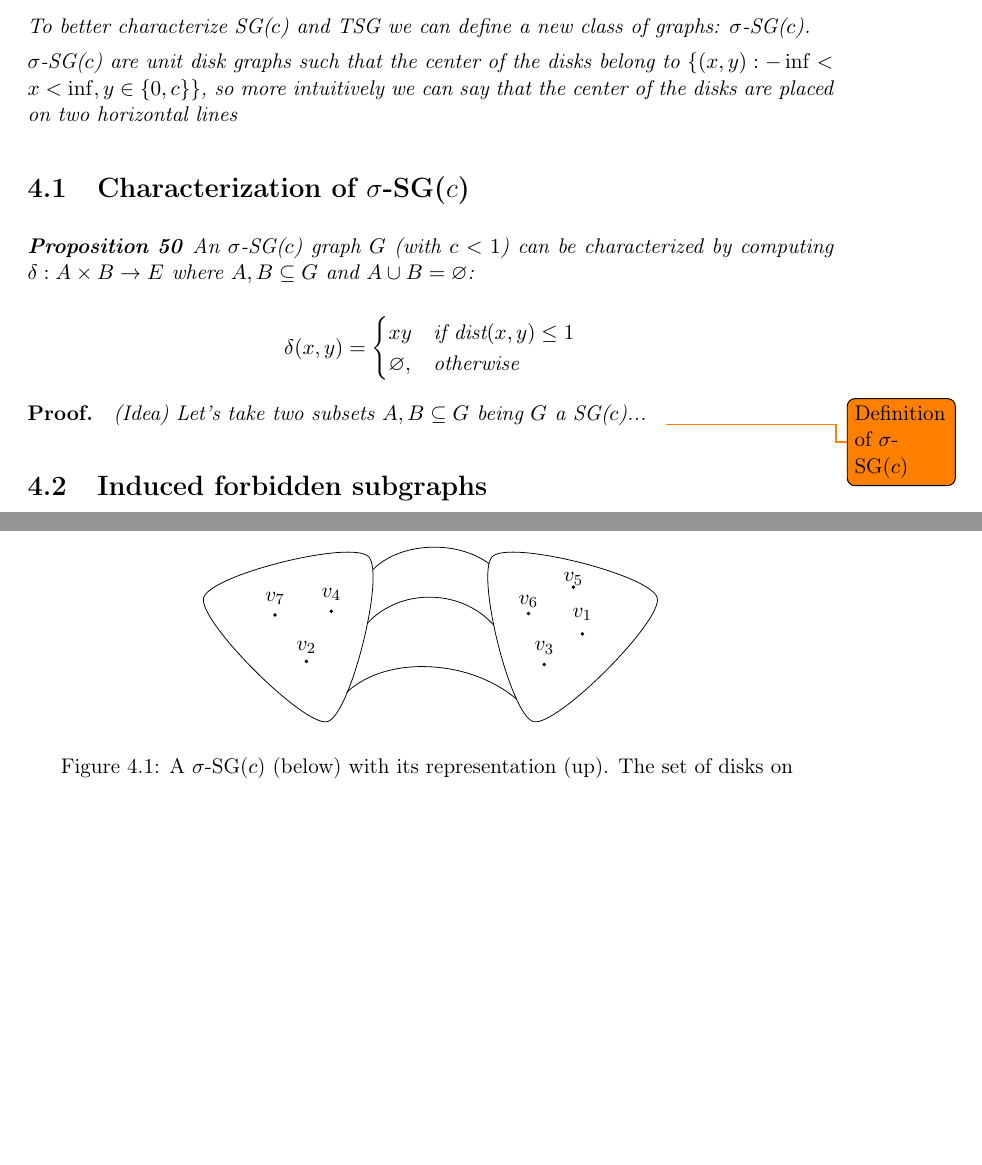
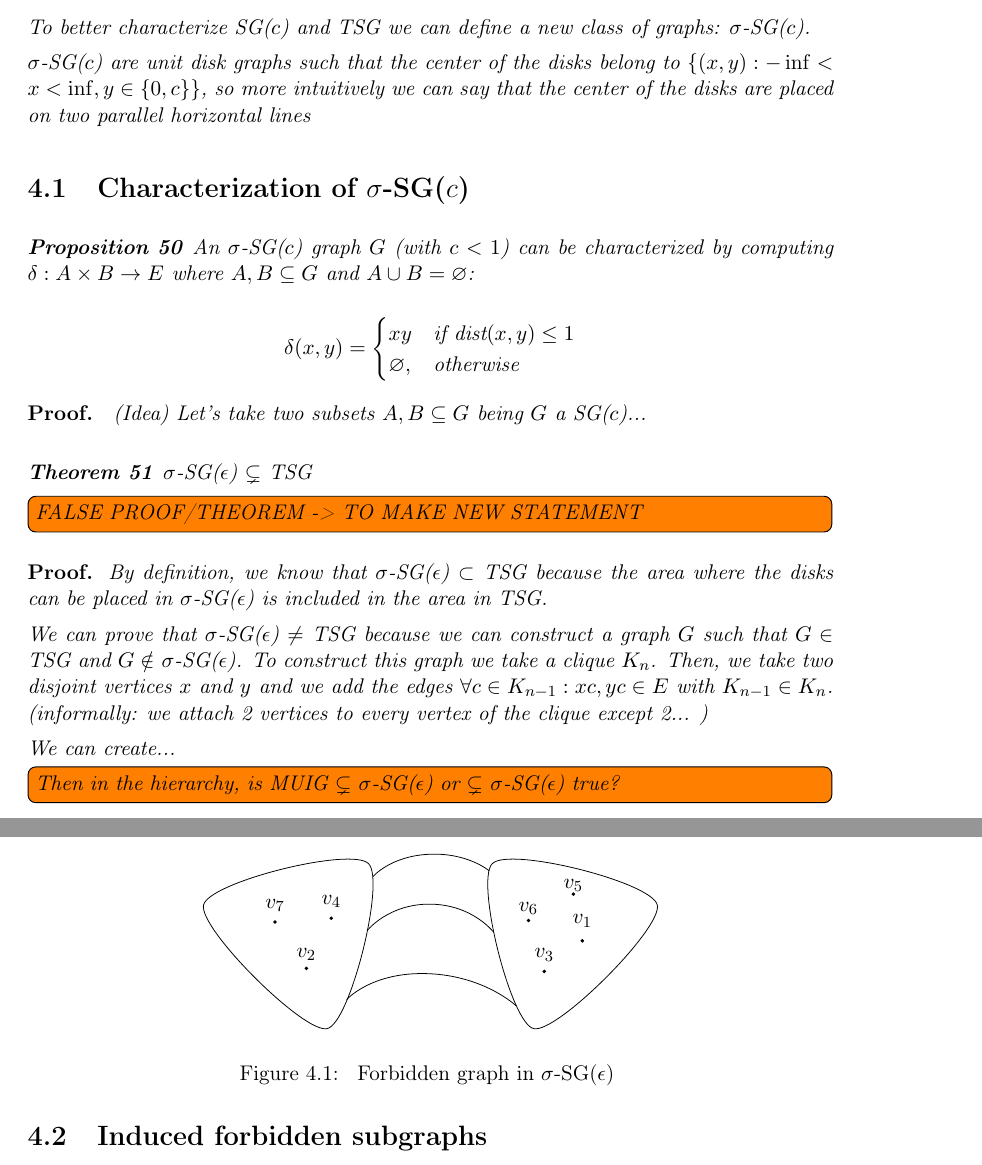
Before and after one commit to Abde5/memo1819-final, a LaTeX thesis (final/thesis/main.tex, which reads final/thesis/chap4/main.tex): two parts of pages 22 and 23 of 29, joined at a grey line, cut so that both start at the same text, the shorter picture padded with empty space. Compiled offline with pdfLaTeX.

Commit message:
[thesis] bad idea about theorem... proof useless...

```diff
--- a/final/thesis/chap4/main.tex
+++ b/final/thesis/chap4/main.tex
@@ -2,7 +2,7 @@
 
 To better characterize SG($c$) and TSG we can define a new class of graphs: $\sigma$-SG($c$).
 
-$\sigma$-SG($c$) are unit disk graphs such that the center of the disks belong to $\{(x,y): -\inf < x < \inf, y \in \{0,c\}\}$, so more intuitively we can say that the center of the disks are placed on two horizontal lines
+$\sigma$-SG($c$) are unit disk graphs such that the center of the disks belong to $\{(x,y): -\inf < x < \inf, y \in \{0,c\}\}$, so more intuitively we can say that the center of the disks are placed on two parallel horizontal lines
 
 \section{Characterization of $\sigma$-SG($c$)}
 
@@ -18,8 +18,18 @@ $\sigma$-SG($c$) are unit disk graphs such that the center of the disks belong t
 }
 
 \proof{ (Idea) Let's take two subsets $A,B \subseteq G$ being $G$ a SG($c$)... }
-\todo{Definition of $\sigma$-SG($c$)}
 
+\theorem{$\sigma$-SG($\epsilon$) $\subsetneq$ TSG}
+
+\todo[inline]{FALSE PROOF/THEOREM -> TO MAKE NEW STATEMENT}
+
+\proof{By definition, we know that $\sigma$-SG($\epsilon$) $\subset$ TSG because the area where the disks can be placed in $\sigma$-SG($\epsilon$) is included in the area in TSG.
+
+We can prove that $\sigma$-SG($\epsilon$) $\neq$ TSG because we can construct a graph $G$ such that $G \in$ TSG and $G \notin$ $\sigma$-SG($\epsilon$). To construct this graph we take a clique $K_n$. Then, we take two disjoint vertices $x$ and $y$ and we add the edges $\forall c \in K_{n-1} : xc, yc \in E$ with $K_{n-1} \in K_{n}$. (informally: we attach 2 vertices to every vertex of the clique except 2... )
+
+We can create... }
+
+\todo[inline]{Then in the hierarchy, is MUIG $\subsetneq$ $\sigma$-SG($\epsilon$) or $\subsetneq$ $\sigma$-SG($\epsilon$) true? }
 \section{Induced forbidden subgraphs}
 
 \begin{figure}
@@ -83,7 +93,7 @@ $\sigma$-SG($c$) are unit disk graphs such that the center of the disks belong t
 \end{tikzpicture}
 \end{scaletikzpicturetowidth}
 
-\caption{A $\sigma$-SG($c$) (below) with its representation (up). The set of disks on }
+\caption{ Forbidden graph in $\sigma$-SG($\epsilon$) }
 \label{fig:thinK13}
 \end{figure}
 
```
Also changed, not shown: final/thesis/chap2/main.tex (+1 -1 lines), final/thesis/chap3/main.tex (+3 -1 lines), final/thesis/main.pdf, 1 other file.
